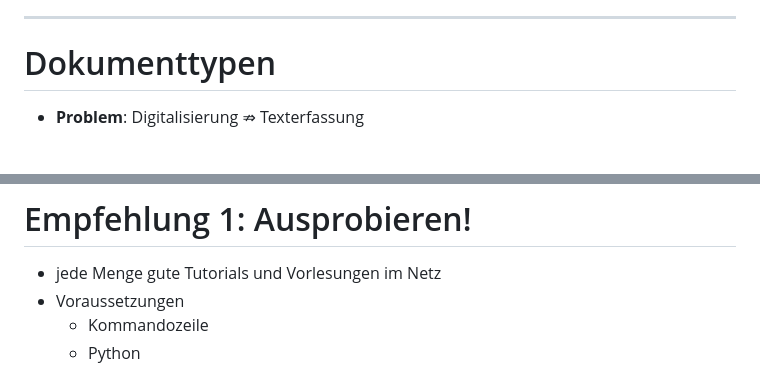
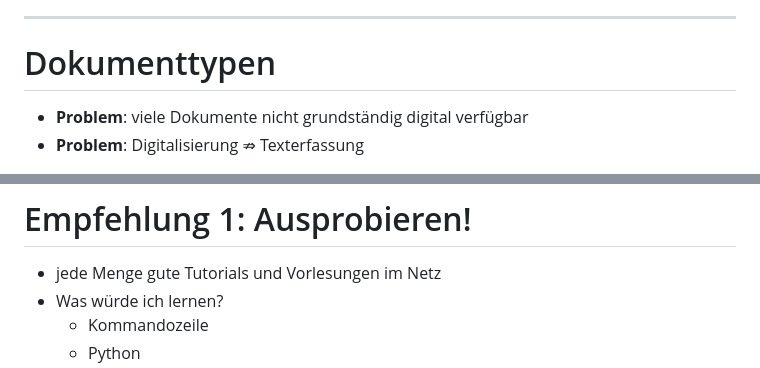
Before and after one commit to wrznr/ringvorlesung-dh-2022, a Markdown page: content.md, 2 parts joined by grey strips. Drawn GitHub-style.

```diff
--- a/content.md
+++ b/content.md
@@ -207,4 +207,5 @@ count: false
 
 # Dokumenttypen
 
+- **Problem**: viele Dokumente nicht grundständig digital verfügbar
 - **Problem**: Digitalisierung ⇏ Texterfassung
@@ -1025,6 +1052,6 @@ count: false
 # Empfehlung 1: Ausprobieren!
 
 - jede Menge gute Tutorials und Vorlesungen im Netz
-- Voraussetzungen
+- Was würde ich lernen?
     + Kommandozeile
     + Python
```
Also changed, not shown: other parts of content.md (+29 -0 lines), img/wissen.png (added), 1 other file.
